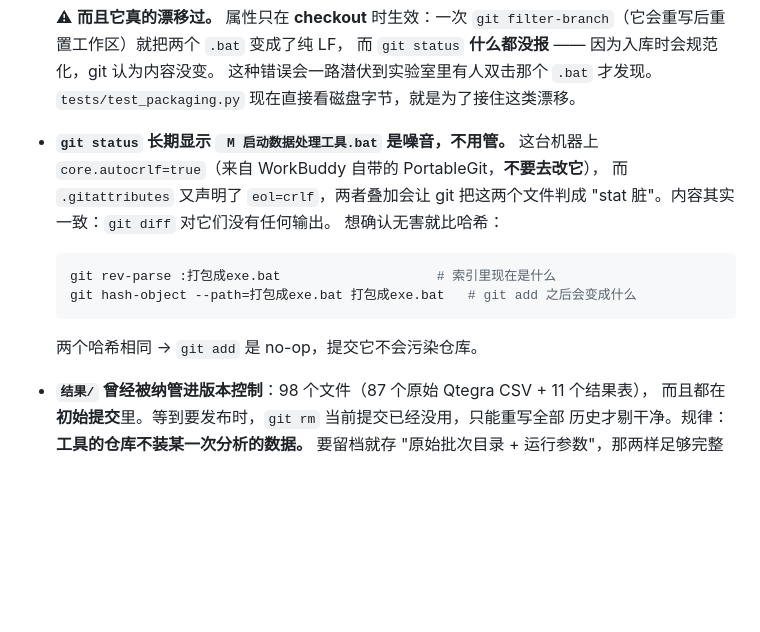
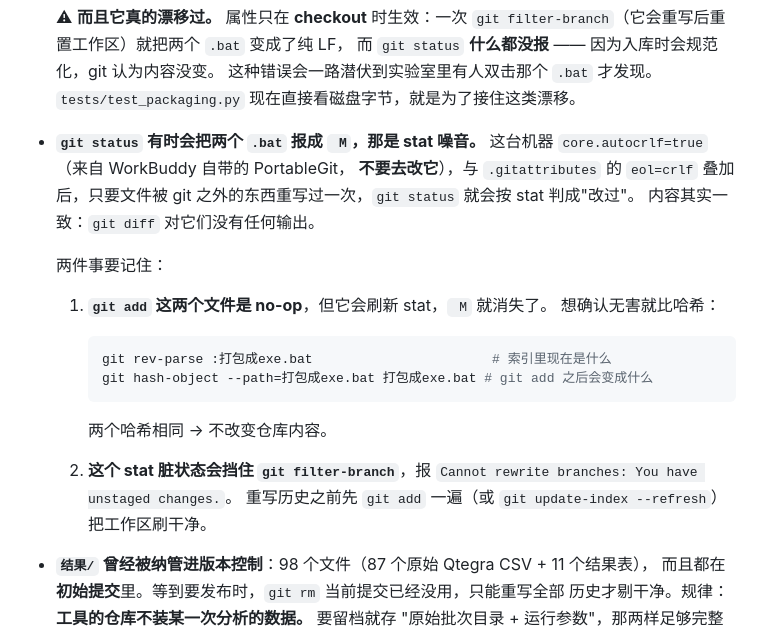
Before and after one commit to chengkaide/DRUID, a Markdown page: AGENTS.md, the part around the change. Drawn GitHub-style; blank space fills up the shorter version.

Commit message:
Correct the note about the line-ending stat noise
The previous commit claimed git status would keep showing the two .bat files
as modified. Measured again: it does not. The M was stat-dirty and clears as
soon as git refreshes - `git add` on them is a no-op (same blob hash) and
afterwards status and `git diff-files --quiet` are both clean.

Worth having right, because the stale form of that note would send the next
person looking for a problem that is not there - and because a lingering stat
dirty file blocks `git filter-branch` outright with 'Cannot rewrite branches:
You have unstaged changes', which is what happened here while removing the
build/ copies from history. Both facts are recorded now.

````diff
--- a/AGENTS.md
+++ b/AGENTS.md
@@ -142,18 +142,26 @@ workflow.py  编排层：BatchConfig 集中所有可调参数 + 十步 run_batch
   这种错误会一路潜伏到实验室里有人双击那个 `.bat` 才发现。
   `tests/test_packaging.py` 现在直接看磁盘字节，就是为了接住这类漂移。
 
-- **`git status` 长期显示 ` M 启动数据处理工具.bat` 是噪音，不用管。**
-  这台机器上 `core.autocrlf=true`（来自 WorkBuddy 自带的 PortableGit，**不要去改它**），
-  而 `.gitattributes` 又声明了 `eol=crlf`，两者叠加会让 git 把这两个文件判成
-  "stat 脏"。内容其实一致：`git diff` 对它们没有任何输出。
-  想确认无害就比哈希：
+- **`git status` 有时会把两个 `.bat` 报成 ` M`，那是 stat 噪音。**
+  这台机器 `core.autocrlf=true`（来自 WorkBuddy 自带的 PortableGit，
+  **不要去改它**），与 `.gitattributes` 的 `eol=crlf` 叠加后，只要文件被
+  git 之外的东西重写过一次，`git status` 就会按 stat 判成"改过"。
+  内容其实一致：`git diff` 对它们没有任何输出。
 
-  ```bash
-  git rev-parse :打包成exe.bat                    # 索引里现在是什么
-  git hash-object --path=打包成exe.bat 打包成exe.bat   # git add 之后会变成什么
-  ```
+  两件事要记住：
 
-  两个哈希相同 → `git add` 是 no-op，提交它不会污染仓库。
+  1. **`git add` 这两个文件是 no-op**，但它会刷新 stat，` M` 就消失了。
+     想确认无害就比哈希：
+
+     ```bash
+     git rev-parse :打包成exe.bat                       # 索引里现在是什么
+     git hash-object --path=打包成exe.bat 打包成exe.bat # git add 之后会变成什么
+     ```
+
+     两个哈希相同 → 不改变仓库内容。
+  2. **这个 stat 脏状态会挡住 `git filter-branch`**，报
+     `Cannot rewrite branches: You have unstaged changes.`。
+     重写历史之前先 `git add` 一遍（或 `git update-index --refresh`）把工作区刷干净。
 - **`结果/` 曾经被纳管进版本控制**：98 个文件（87 个原始 Qtegra CSV + 11 个结果表），
   而且都在**初始提交**里。等到要发布时，`git rm` 当前提交已经没用，只能重写全部
   历史才剔干净。规律：**工具的仓库不装某一次分析的数据。** 要留档就存
````
